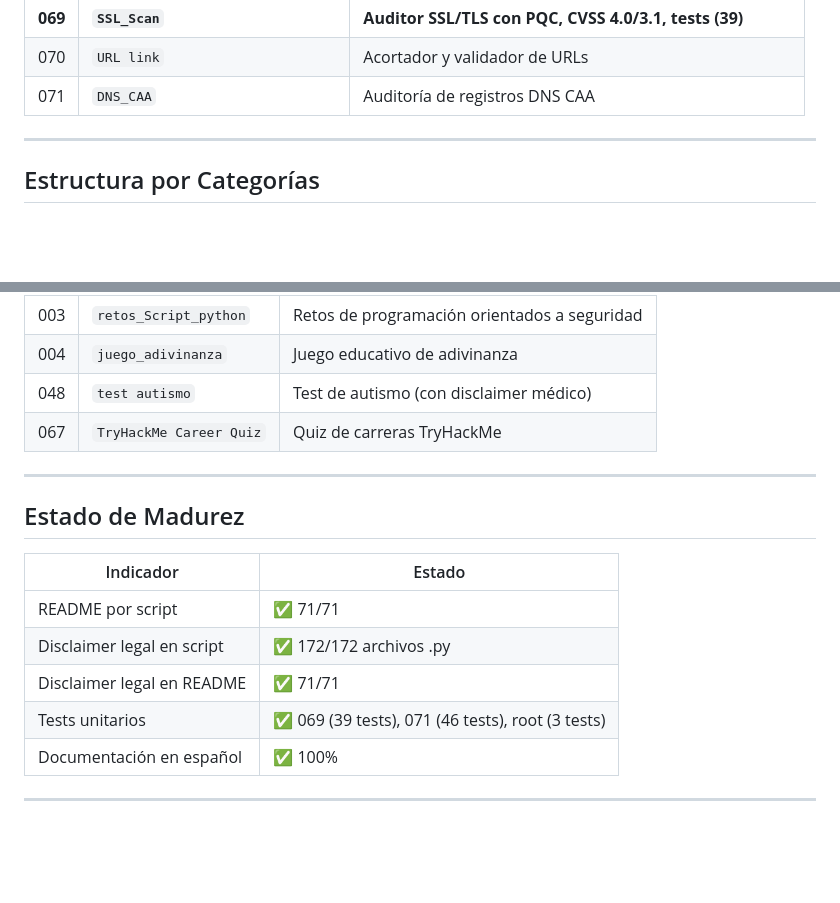
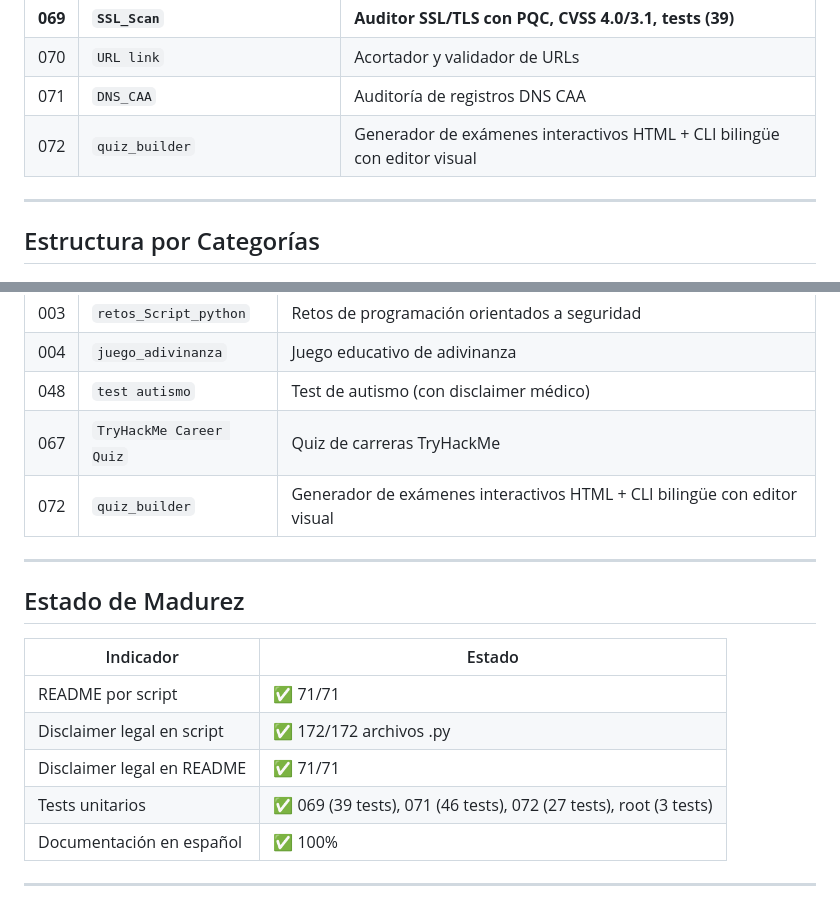
Before and after one commit to apuromafo/Repositorio_Python, a Markdown page: README.md, 2 parts joined by grey strips. GitHub-like rendering; blank space fills up the shorter version.

```diff
--- a/README.md
+++ b/README.md
@@ -89,6 +89,7 @@ Está organizado en **71 carpetas numeradas (001–071)**, cada una con su propi
 | **069** | **`SSL_Scan`** | **Auditor SSL/TLS con PQC, CVSS 4.0/3.1, tests (39)** |
 | 070 | `URL link` | Acortador y validador de URLs |
 | 071 | `DNS_CAA` | Auditoría de registros DNS CAA |
+| 072 | `quiz_builder` | Generador de exámenes interactivos HTML + CLI bilingüe con editor visual |
 
 ---
 
@@ -188,6 +189,7 @@ Scripts con fines de aprendizaje, ejercicios de programación, quizzes y herrami
 | 004 | `juego_adivinanza` | Juego educativo de adivinanza |
 | 048 | `test autismo` | Test de autismo (con disclaimer médico) |
 | 067 | `TryHackMe Career Quiz` | Quiz de carreras TryHackMe |
+| 072 | `quiz_builder` | Generador de exámenes interactivos HTML + CLI bilingüe con editor visual |
 
 ---
 
@@ -198,7 +200,7 @@ Scripts con fines de aprendizaje, ejercicios de programación, quizzes y herrami
 | README por script | ✅ 71/71 |
 | Disclaimer legal en script | ✅ 172/172 archivos .py |
 | Disclaimer legal en README | ✅ 71/71 |
-| Tests unitarios | ✅ 069 (39 tests), 071 (46 tests), root (3 tests) |
+| Tests unitarios | ✅ 069 (39 tests), 071 (46 tests), 072 (27 tests), root (3 tests) |
 | Documentación en español | ✅ 100% |
 
 ---
```
